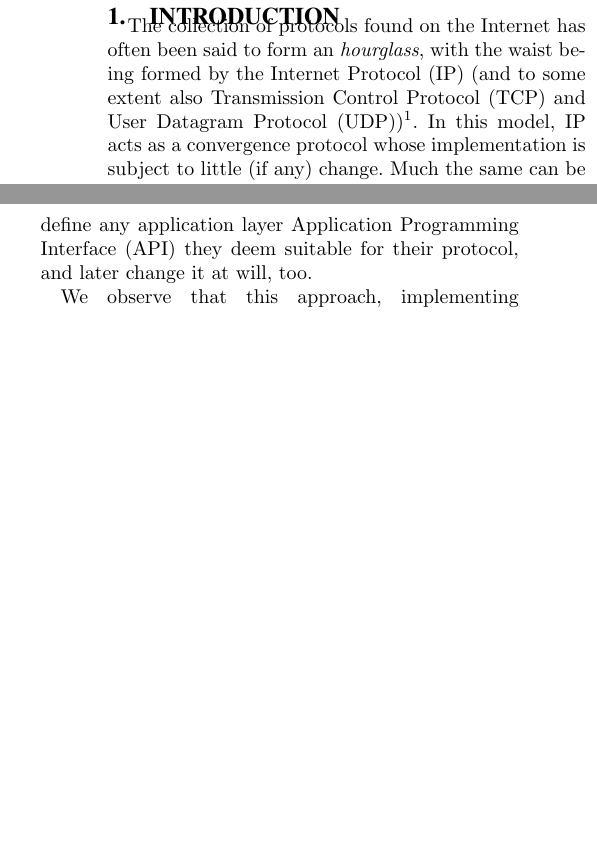
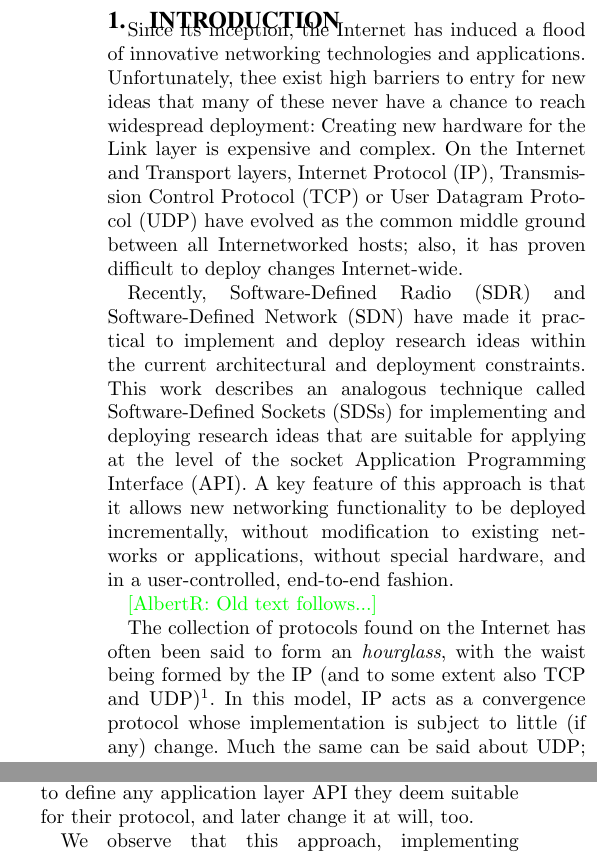
Before and after one commit to AFFIXs/sigcomm15, a LaTeX paper (paper.tex, which reads introduction.tex): two parts of the columns of page 1 of 2, joined at a grey line, cut so that both start at the same text, the shorter picture padded with empty space. Compiled offline with pdfLaTeX.

Commit message:
Add sketch for new intro

```diff
--- a/introduction.tex
+++ b/introduction.tex
@@ -1,4 +1,28 @@
 \section{Introduction}
+
+Since its inception, the Internet has induced a flood of innovative
+networking technologies and applications.
+Unfortunately, thee exist high barriers to entry for
+new ideas that many of these never have a chance to reach widespread
+deployment:
+Creating new hardware for the Link layer is expensive and complex.
+On the Internet and Transport layers, \ac{IP}, \ac{TCP} or \ac{UDP}
+have evolved as the common middle ground between all Internetworked hosts;
+also, it has proven difficult to deploy changes Internet-wide.
+
+Recently, \ac{SDR} and \ac{SDN} have made it practical to implement
+and deploy research ideas within the current architectural and
+deployment constraints.
+This work describes an analogous technique called
+\acfp{SDS} for implementing and deploying research ideas
+that are suitable for applying at the level of the socket \ac{API}.
+A key feature of this approach is that it
+allows new networking functionality to be deployed incrementally,
+without modification to existing networks or applications,
+without special hardware, % (unlike \ac{SDR} and \ac{SDN}),
+and in a user-controlled, end-to-end fashion.
+
+\albert{Old text follows...}
 
 The collection of protocols found on the Internet has often been
 said to form an \textit{hourglass}, with the waist being formed by
```
